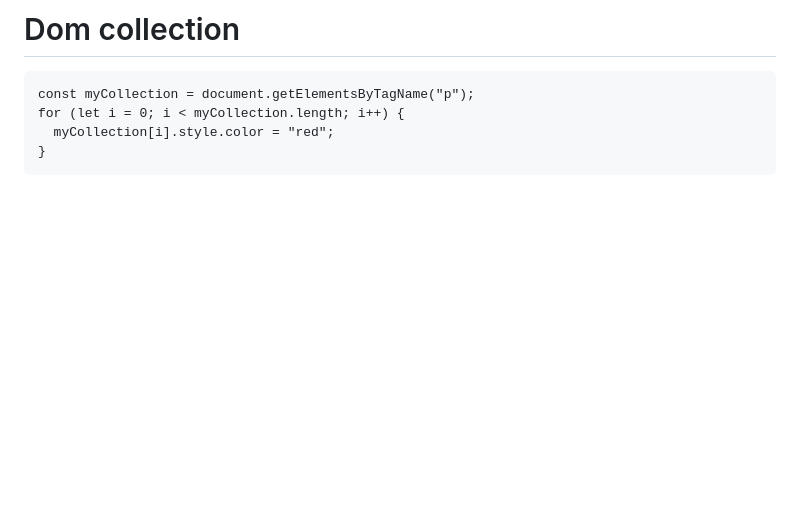
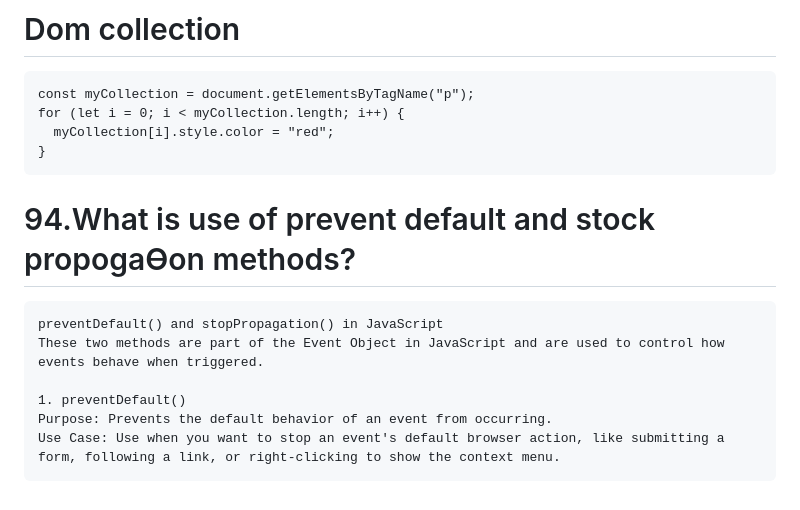
Before and after one commit to Subhransupanda2000/javascript, a Markdown page: dom/readme.md, the part around the change. Drawn GitHub-style; blank space fills up the shorter version.

````diff
--- a/dom/readme.md
+++ b/dom/readme.md
@@ -152,3 +152,12 @@ for (let i = 0; i < myCollection.length; i++) {
   myCollection[i].style.color = "red";
 }
 ```
+# 94.What is use of prevent default and stock propogaƟon methods?
+```
+preventDefault() and stopPropagation() in JavaScript
+These two methods are part of the Event Object in JavaScript and are used to control how events behave when triggered.
+
+1. preventDefault()
+Purpose: Prevents the default behavior of an event from occurring.
+Use Case: Use when you want to stop an event's default browser action, like submitting a form, following a link, or right-clicking to show the context menu.
+```
````
